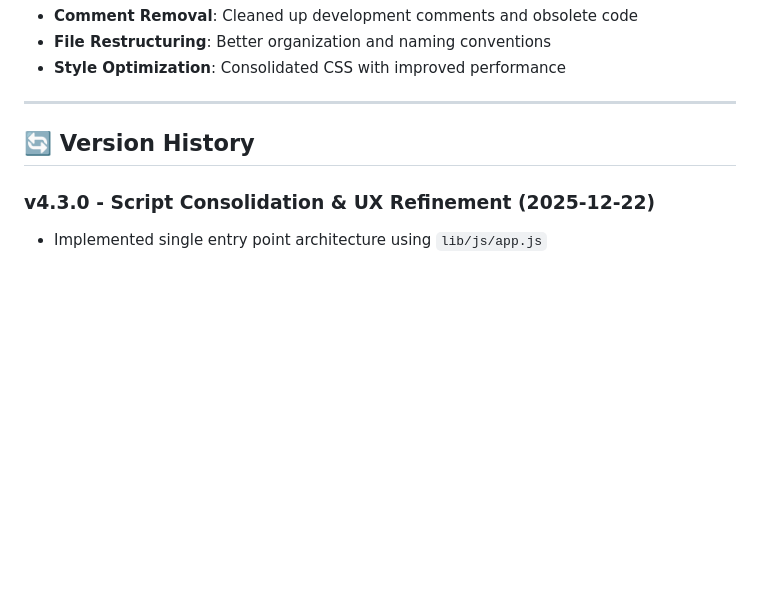
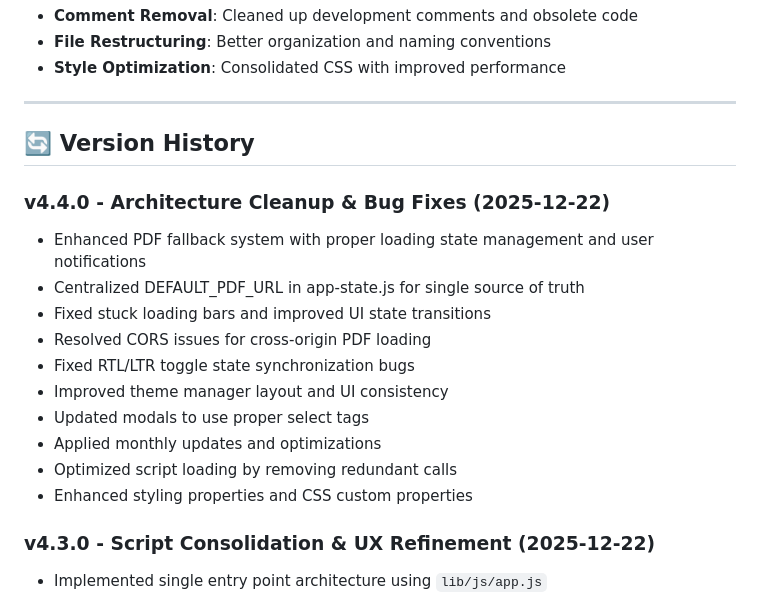
Before and after one commit to ibra-kdbra/Paginis, a Markdown page: CHANGELOG.md, the part around one of its changes. GitHub-like rendering; blank space fills up the shorter version.

```diff
--- a/CHANGELOG.md
+++ b/CHANGELOG.md
@@ -107,6 +132,18 @@
 
 ## 🔄 Version History
 
+### v4.4.0 - Architecture Cleanup & Bug Fixes (2025-12-22)
+- Enhanced PDF fallback system with proper loading state management and user notifications
+- Centralized DEFAULT_PDF_URL in app-state.js for single source of truth
+- Fixed stuck loading bars and improved UI state transitions
+- Resolved CORS issues for cross-origin PDF loading
+- Fixed RTL/LTR toggle state synchronization bugs
+- Improved theme manager layout and UI consistency
+- Updated modals to use proper select tags
+- Applied monthly updates and optimizations
+- Optimized script loading by removing redundant calls
+- Enhanced styling properties and CSS custom properties
+
 ### v4.3.0 - Script Consolidation & UX Refinement (2025-12-22)
 - Implemented single entry point architecture using `lib/js/app.js`
 - Cleaned up `index.html` script loading logic
```
Also changed, not shown: other parts of CHANGELOG.md (+29 -4 lines).
